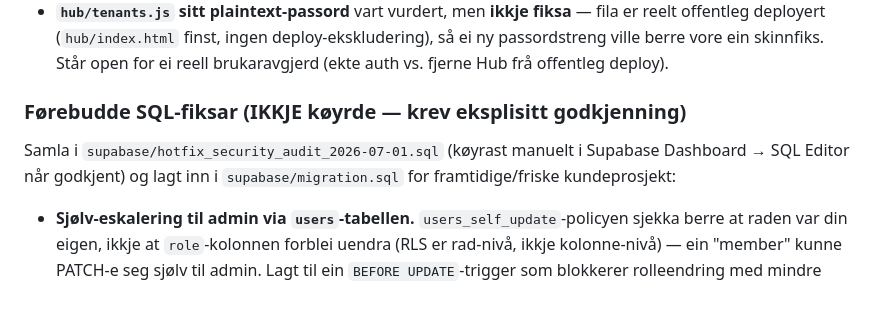
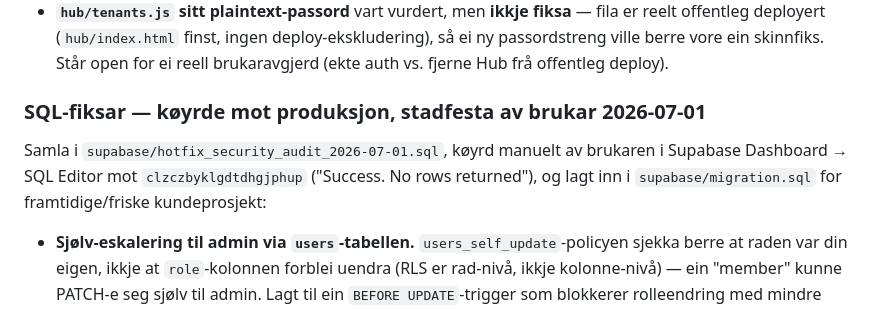
Before and after one commit to froham/Vibeverk, a Markdown page: docs/project/CHANGELOG.md, the part around the change. Rendered like a GitHub page.

```diff
--- a/docs/project/CHANGELOG.md
+++ b/docs/project/CHANGELOG.md
@@ -41,8 +41,8 @@ Oppfølging av 0.6.0-sikkerheitsaudit, sammenstilt mot ein uavhengig Codex/GPT-r
 - **CI-testane kunne henge (og — verre — vart tidlegare kutta stille).** Undersøkte Codex sin påstand om at Node-testprosessen kunne henge på grunn av `setInterval` (admin-badge-refresh m.fl.) som aldri vert cleara. Eit første forsøk (tvungen `process.exit()` på slutten av testfilene) viste seg å ha ein alvorleg biverknad: `test.js` sin asynkrone testblokk (`(async () => {...})()`, ca. 90 % av alle testar) var ikkje `await`a, så `process.exit()` avslutta prosessen FØR den asynkrone blokken faktisk var ferdig — output vart stille kutta etter berre ca. 25 av 372 testar, utan feilmelding. Retta ordentleg: fanga opp IIFE-en sitt promise og ventar på at han er ferdig (`.catch().then(...)`) før ein flusher stdout og avsluttar prosessen. Verifisert: `test.js` køyrer no alle 372 testar til slutt (371 OK/1 FEIL, ~2 sek), `test-intranet.js` uendra (64 OK/1 FEIL, <1 sek).
 - **`hub/tenants.js` sitt plaintext-passord** vart vurdert, men **ikkje fiksa** — fila er reelt offentleg deployert (`hub/index.html` finst, ingen deploy-ekskludering), så ei ny passordstreng ville berre vore ein skinnfiks. Står open for ei reell brukaravgjerd (ekte auth vs. fjerne Hub frå offentleg deploy).
 
-### Førebudde SQL-fiksar (IKKJE køyrde — krev eksplisitt godkjenning)
-Samla i `supabase/hotfix_security_audit_2026-07-01.sql` (køyrast manuelt i Supabase Dashboard → SQL Editor når godkjent) og lagt inn i `supabase/migration.sql` for framtidige/friske kundeprosjekt:
+### SQL-fiksar — køyrde mot produksjon, stadfesta av brukar 2026-07-01
+Samla i `supabase/hotfix_security_audit_2026-07-01.sql`, køyrd manuelt av brukaren i Supabase Dashboard → SQL Editor mot `clzczbyklgdtdhgjphup` ("Success. No rows returned"), og lagt inn i `supabase/migration.sql` for framtidige/friske kundeprosjekt:
 - **Sjølv-eskalering til admin via `users`-tabellen.** `users_self_update`-policyen sjekka berre at raden var din eigen, ikkje at `role`-kolonnen forblei uendra (RLS er rad-nivå, ikkje kolonne-nivå) — ein "member" kunne PATCH-e seg sjølv til admin. Lagt til ein `BEFORE UPDATE`-trigger som blokkerer rolleendring med mindre kallaren alt er admin.
 - **`store`- og `media`-skrive-policyar opne for alle autentiserte, ikkje berre admin/editor.** `store_auth` tillet kva som helst innlogga brukar å overskrive `superconfig` (feature-flagg, tema, personverntekst); `media_delete` sjekka berre `bucket_id`, ikkje eigarskap. Retta med nøkkel-avgrensa policy (`superconfig` krev admin, resten krev `can_edit_content()`) og eigarskaps-sjekk på media-sletting.
 - **Oppgåve-tildelt brukar kunne endre alt, ikkje berre status.** `tasks_assignee` sin `WITH CHECK` avgrensa ikkje kolonnar. Lagt til ein trigger som blokkerer endring av tittel/beskrivelse/tildeling/frist for ikkje-admin/editor-brukarar som berre er tildelt oppgåva.
```
Also changed, not shown: docs/project/CURRENT_STATE.md (+7 -5 lines).
